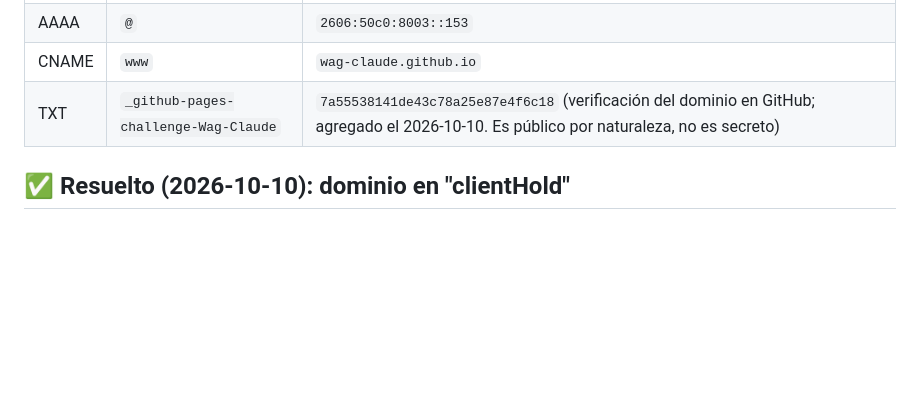
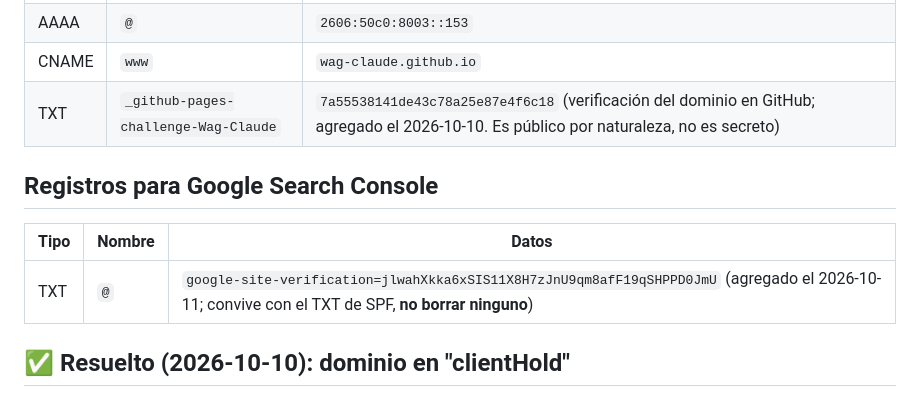
Before and after one commit to Wag-Claude/caleconsulting-web, a Markdown page: docs/DNS.md, the part around the change. GitHub-like rendering; blank space fills up the shorter version.

Commit message:
DNS: registro de verificación de Google Search Console
Co-Authored-By: Claude Opus 5.5 <noreply@anthropic.com>

```diff
--- a/docs/DNS.md
+++ b/docs/DNS.md
@@ -43,6 +43,12 @@ No había registros A/CNAME para `@` ni `www`, así que no se borró nada.
 | CNAME | `www` | `wag-claude.github.io` |
 | TXT | `_github-pages-challenge-Wag-Claude` | `7a55538141de43c78a25e87e4f6c18` (verificación del dominio en GitHub; agregado el 2026-10-10. Es público por naturaleza, no es secreto) |
 
+## Registros para Google Search Console
+
+| Tipo | Nombre | Datos |
+|---|---|---|
+| TXT | `@` | `google-site-verification=jlwahXkka6xSIS11X8H7zJnU9qm8afF19qSHPPD0JmU` (agregado el 2026-10-11; convive con el TXT de SPF, **no borrar ninguno**) |
+
 ## ✅ Resuelto (2026-10-10): dominio en "clientHold"
 
 **Resolución:** Squarespace no podía verificar el contacto porque el correo era admin@caleconsulting.net, que no recibía mensajes justamente por la suspensión. El usuario cambió el contacto a un correo externo y lo verificó. La suspensión se levantó el 2026-10-10 a las 18:29 UTC: el MX, los A/AAAA y el CNAME de www ya resuelven. **Regla para el futuro:** el correo de contacto del dominio debe ser siempre uno externo al propio dominio.
```
